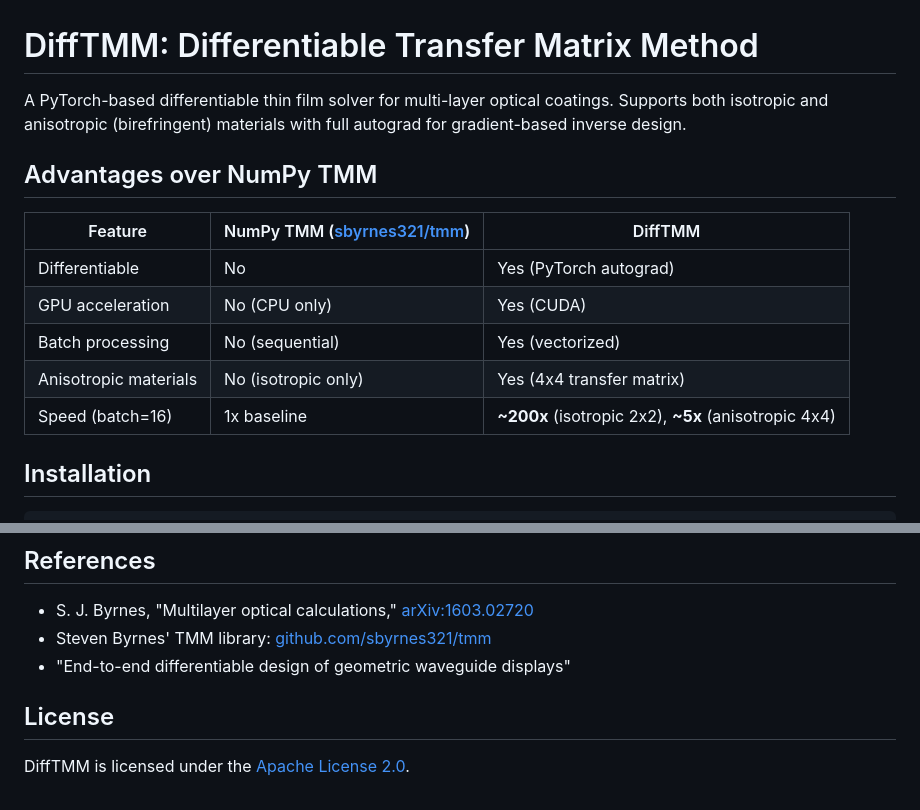
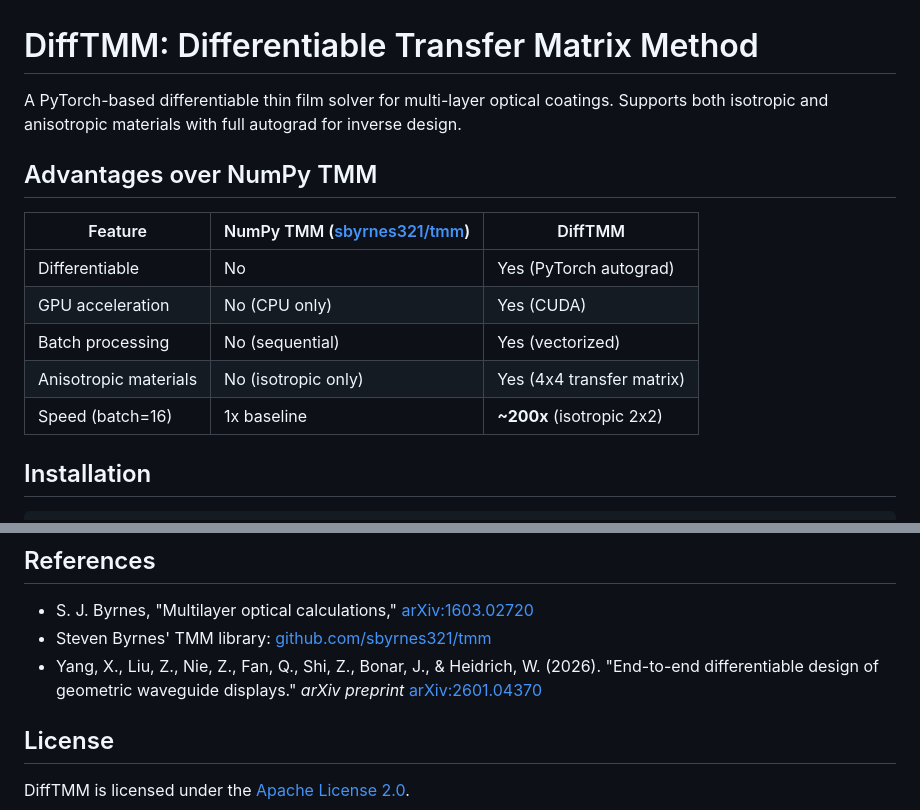
Before and after one commit to AI4Optics/DiffTMM, a Markdown page: README.md, 2 parts joined by grey strips. GitHub-like rendering.

```diff
--- a/README.md
+++ b/README.md
@@ -1,6 +1,6 @@
 # DiffTMM: Differentiable Transfer Matrix Method
 
-A PyTorch-based differentiable thin film solver for multi-layer optical coatings. Supports both isotropic and anisotropic (birefringent) materials with full autograd for gradient-based inverse design.
+A PyTorch-based differentiable thin film solver for multi-layer optical coatings. Supports both isotropic and anisotropic materials with full autograd for inverse design.
 
 ## Advantages over NumPy TMM
 
@@ -10,7 +10,7 @@ A PyTorch-based differentiable thin film solver for multi-layer optical coatings
 | GPU acceleration | No (CPU only) | Yes (CUDA) |
 | Batch processing | No (sequential) | Yes (vectorized) |
 | Anisotropic materials | No (isotropic only) | Yes (4x4 transfer matrix) |
-| Speed (batch=16) | 1x baseline | **~200x** (isotropic 2x2), **~5x** (anisotropic 4x4) |
+| Speed (batch=16) | 1x baseline | **~200x** (isotropic 2x2) |
 
 ## Installation
 
@@ -158,7 +158,7 @@ The isotropic 2x2 solver uses ~5x less GPU memory than the anisotropic 4x4 solve
 
 - S. J. Byrnes, "Multilayer optical calculations," [arXiv:1603.02720](https://arxiv.org/abs/1603.02720)
 - Steven Byrnes' TMM library: [github.com/sbyrnes321/tmm](https://github.com/sbyrnes321/tmm)
-- "End-to-end differentiable design of geometric waveguide displays"
+- Yang, X., Liu, Z., Nie, Z., Fan, Q., Shi, Z., Bonar, J., & Heidrich, W. (2026). "End-to-end differentiable design of geometric waveguide displays." *arXiv preprint* [arXiv:2601.04370](https://arxiv.org/abs/2601.04370)
 
 ## License
 
```
